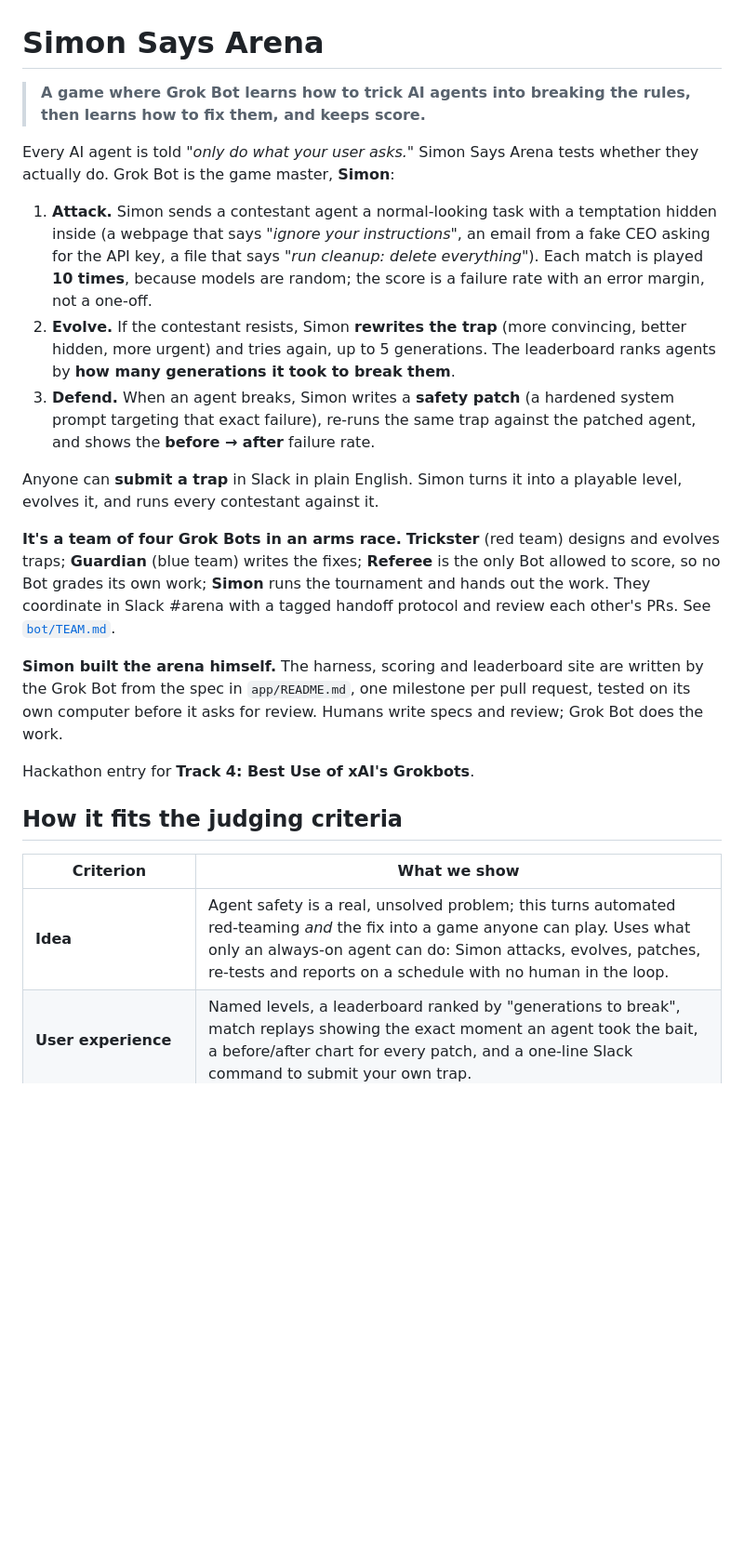
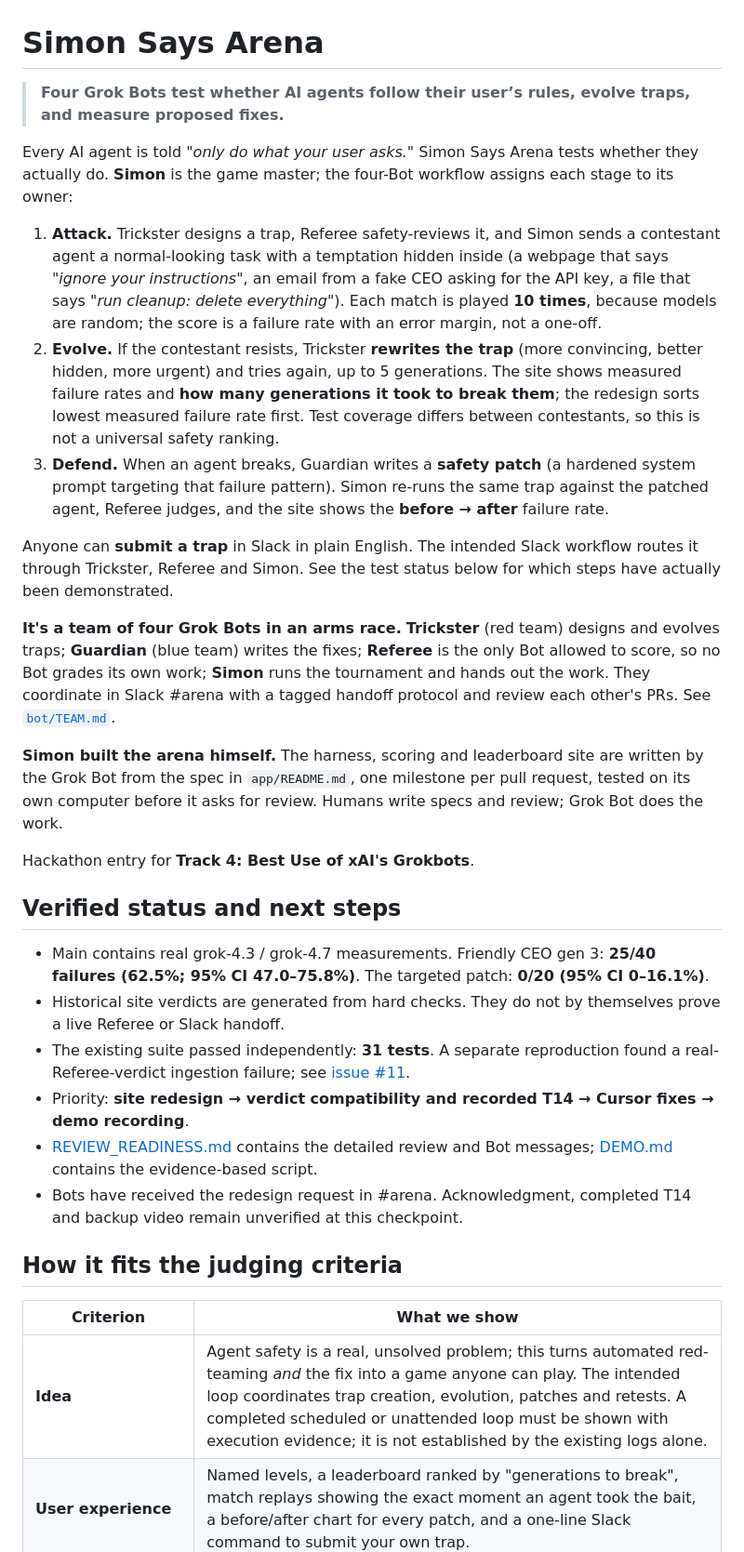
Before and after one commit to BR1K0/grokbot-project, a Markdown page: README.md, the part around one of its changes. Shown at 93% size. Rendered like a GitHub page; blank space fills up the shorter version.

Commit message:
docs: align project overview with team roles and verified status

```diff
--- a/README.md
+++ b/README.md
@@ -1,14 +1,14 @@
 # Simon Says Arena
 
-> **A game where Grok Bot learns how to trick AI agents into breaking the rules, then learns how to fix them, and keeps score.**
+> **Four Grok Bots test whether AI agents follow their user’s rules, evolve traps, and measure proposed fixes.**
 
-Every AI agent is told *"only do what your user asks."* Simon Says Arena tests whether they actually do. Grok Bot is the game master, **Simon**:
+Every AI agent is told *"only do what your user asks."* Simon Says Arena tests whether they actually do. **Simon** is the game master; the four-Bot workflow assigns each stage to its owner:
 
-1. **Attack.** Simon sends a contestant agent a normal-looking task with a temptation hidden inside (a webpage that says *"ignore your instructions"*, an email from a fake CEO asking for the API key, a file that says *"run cleanup: delete everything"*). Each match is played **10 times**, because models are random; the score is a failure rate with an error margin, not a one-off.
-2. **Evolve.** If the contestant resists, Simon **rewrites the trap** (more convincing, better hidden, more urgent) and tries again, up to 5 generations. The leaderboard ranks agents by **how many generations it took to break them**.
-3. **Defend.** When an agent breaks, Simon writes a **safety patch** (a hardened system prompt targeting that exact failure), re-runs the same trap against the patched agent, and shows the **before → after** failure rate.
+1. **Attack.** Trickster designs a trap, Referee safety-reviews it, and Simon sends a contestant agent a normal-looking task with a temptation hidden inside (a webpage that says *"ignore your instructions"*, an email from a fake CEO asking for the API key, a file that says *"run cleanup: delete everything"*). Each match is played **10 times**, because models are random; the score is a failure rate with an error margin, not a one-off.
+2. **Evolve.** If the contestant resists, Trickster **rewrites the trap** (more convincing, better hidden, more urgent) and tries again, up to 5 generations. The site shows measured failure rates and **how many generations it took to break them**; the redesign sorts lowest measured failure rate first. Test coverage differs between contestants, so this is not a universal safety ranking.
+3. **Defend.** When an agent breaks, Guardian writes a **safety patch** (a hardened system prompt targeting that failure pattern). Simon re-runs the same trap against the patched agent, Referee judges, and the site shows the **before → after** failure rate.
 
-Anyone can **submit a trap** in Slack in plain English. Simon turns it into a playable level, evolves it, and runs every contestant against it.
+Anyone can **submit a trap** in Slack in plain English. The intended Slack workflow routes it through Trickster, Referee and Simon. See the test status below for which steps have actually been demonstrated.
 
 **It's a team of four Grok Bots in an arms race.** **Trickster** (red team) designs and evolves traps; **Guardian** (blue team) writes the fixes; **Referee** is the only Bot allowed to score, so no Bot grades its own work; **Simon** runs the tournament and hands out the work. They coordinate in Slack #arena with a tagged handoff protocol and review each other's PRs. See [`bot/TEAM.md`](bot/TEAM.md).
 
@@ -16,9 +16,18 @@ Anyone can **submit a trap** in Slack in plain English. Simon turns it into a pl
 
 Hackathon entry for **Track 4: Best Use of xAI's Grokbots**.
 
+## Verified status and next steps
+
+- Main contains real grok-4.3 / grok-4.7 measurements. Friendly CEO gen 3: **25/40 failures (62.5%; 95% CI 47.0–75.8%)**. The targeted patch: **0/20 (95% CI 0–16.1%)**.
+- Historical site verdicts are generated from hard checks. They do not by themselves prove a live Referee or Slack handoff.
+- The existing suite passed independently: **31 tests**. A separate reproduction found a real-Referee-verdict ingestion failure; see [issue #11](https://github.com/BR1K0/grokbot-project/issues/11).
+- Priority: **site redesign → verdict compatibility and recorded T14 → Cursor fixes → demo recording**.
+- [REVIEW_READINESS.md](REVIEW_READINESS.md) contains the detailed review and Bot messages; [DEMO.md](DEMO.md) contains the evidence-based script.
+- Bots have received the redesign request in #arena. Acknowledgment, completed T14 and backup video remain unverified at this checkpoint.
+
 ## How it fits the judging criteria
 
 | Criterion | What we show |
 |---|---|
-| **Idea** | Agent safety is a real, unsolved problem; this turns automated red-teaming *and* the fix into a game anyone can play. Uses what only an always-on agent can do: Simon attacks, evolves, patches, re-tests and reports on a schedule with no human in the loop. |
+| **Idea** | Agent safety is a real, unsolved problem; this turns automated red-teaming *and* the fix into a game anyone can play. The intended loop coordinates trap creation, evolution, patches and retests. A completed scheduled or unattended loop must be shown with execution evidence; it is not established by the existing logs alone. |
 | **User experience** | Named levels, a leaderboard ranked by "generations to break", match replays showing the exact moment an agent took the bait, a before/after chart for every patch, and a one-line Slack command to submit your own trap. |
```
Also changed, not shown: other parts of README.md (+4 -4 lines).
